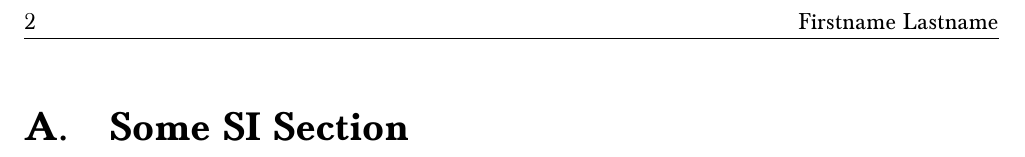
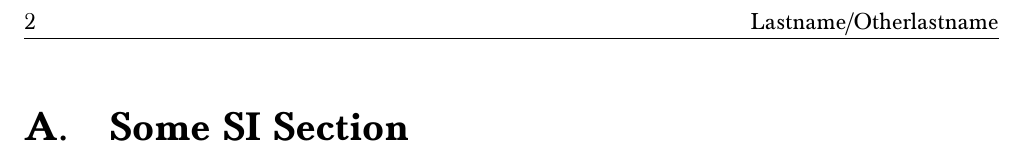
Before and after one commit to iheid-library/iheidmytex, a LaTeX document (paper.tex): part of page 3 of 3, cut at the place of the change. Compiled offline with XeLaTeX.

Commit message:
Add option for additional authors in header to paper template

```diff
--- a/paper.tex
+++ b/paper.tex
@@ -9,7 +9,7 @@
 
 % Define title and author
 \author{
-\myauthor$^{1,\ast}$, Second Author$^{1}$
+\myauthor$^{1,\ast}$, Second Author$^{1}$ % add other authors manually
 }
 \date{} % remove to print date below title
 
@@ -25,6 +25,8 @@
 	}}
 }
 
+% Add other authors to header as needed
+\fancyhead[HRE]{\mylastname/Otherlastname} % set header: H = header, R = right side, E = even page number
 
 %%%%%%%%%%%%%%%%%
 % END OF PREAMBLE
```
